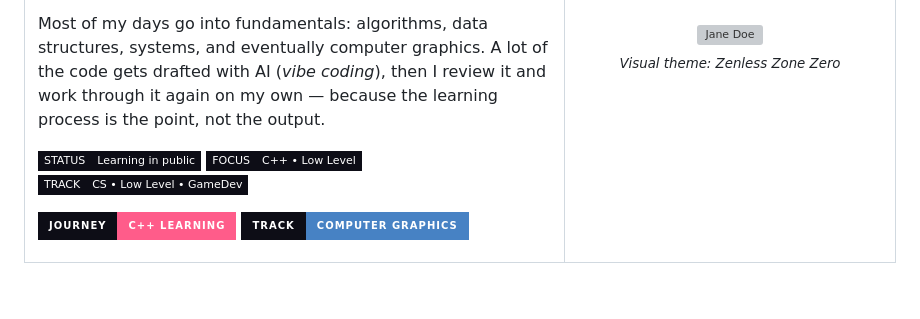
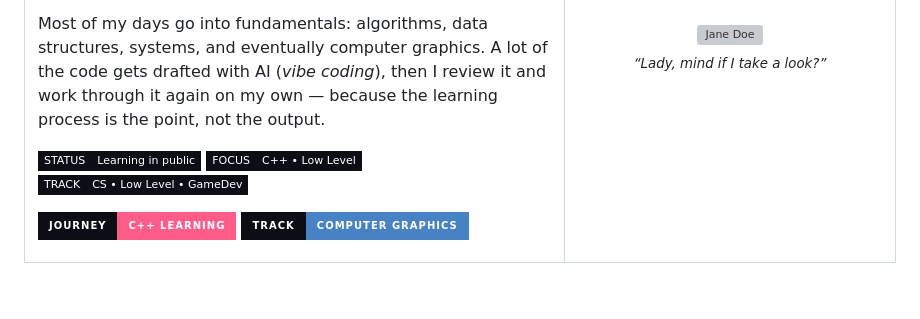
Before and after one commit to OakJustify/OakJustify, a Markdown page: README.md, the part around the change. Rendered like a GitHub page; badges without logos; grey boxes are pictures that could not be loaded.

Commit message:
docs(readme): swap the portrait caption for a Jane Doe line
Co-Authored-By: OpenCode (opencode.ai) <noreply@opencode.ai>

```diff
--- a/README.md
+++ b/README.md
@@ -62,7 +62,7 @@
     <td width="38%" align="center" valign="middle">
       <img src="./assets/jane-portrait.webp?v=2" alt="Jane Doe" width="270">
       <br>
-      <sub><i>Visual theme: Zenless Zone Zero</i></sub>
+      <sub><i>“Lady, mind if I take a look?”</i></sub>
     </td>
   </tr>
 </table>
```
